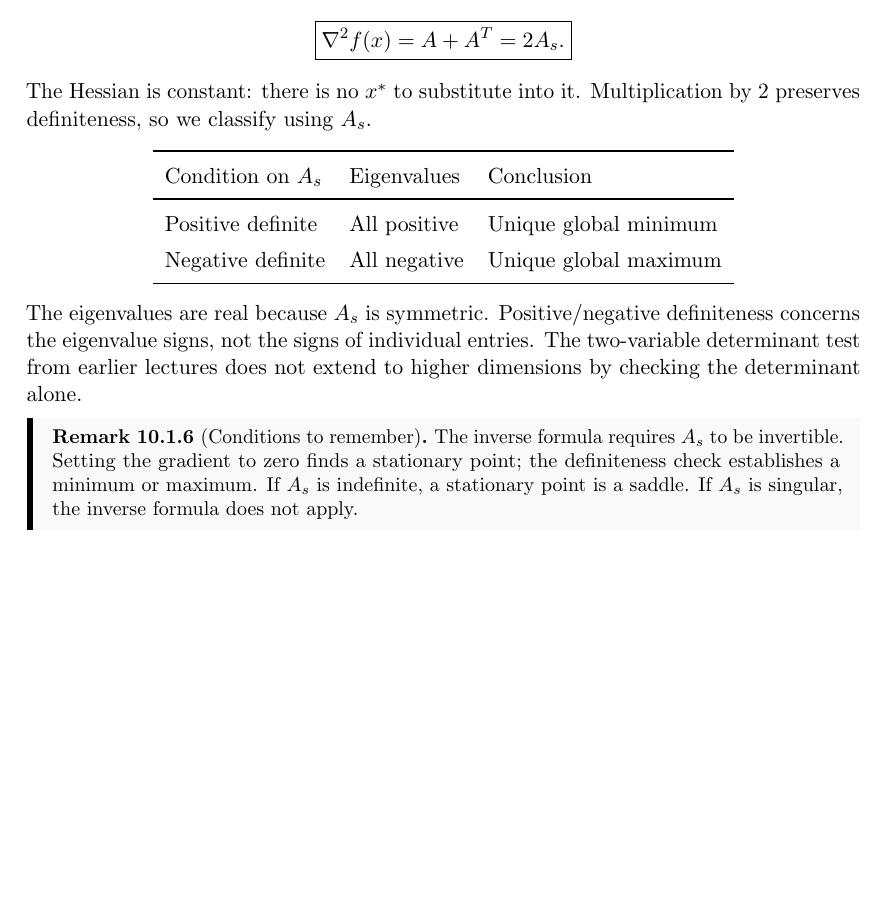
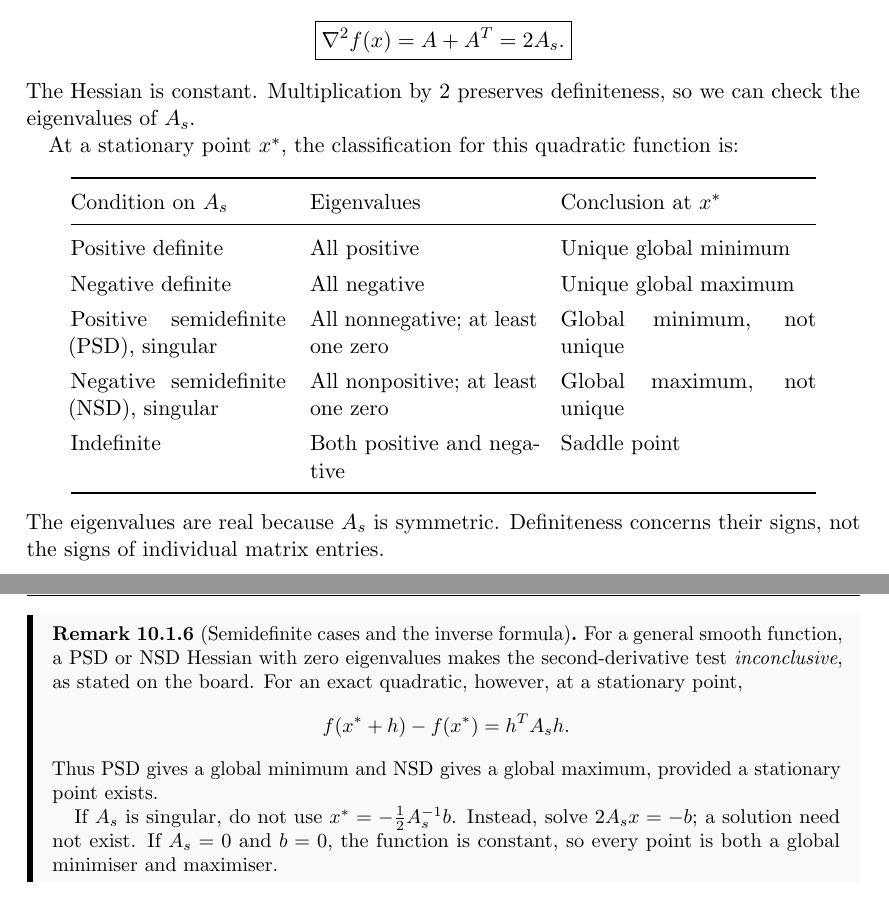
Before and after one commit to KetPsi/CSE402-Rasib-Turjoy, a LaTeX thesis (CSE402_Op.tex, which reads notes/lec10.tex): part of page 73 of 80 before the commit and two parts of pages 73 and 74 of 81 after it, the two joined at a grey line, cut so that both start at the same text, the shorter picture padded with empty space. Compiled offline with pdfLaTeX; a LaTeX package or settings file that is missing is left out.

Commit message:
lecture 10 fix

```diff
--- a/notes/lec10.tex
+++ b/notes/lec10.tex
@@ -172,22 +172,33 @@ Multiply $A_sx^*=-b/2$ on the \emph{left} by $A_s^{-1}$ to obtain this formula.
 \subsubsection*{Classifying the point}
 Differentiating the gradient once more gives
 \[
-	\boxed{\nabla^2f(x)=A+A^T=2A_s.}
+    \boxed{\nabla^2 f(x)=A+A^T=2A_s.}
 \]
-The Hessian is constant: there is no $x^*$ to substitute into it. Multiplication by $2$ preserves definiteness, so we classify using $A_s$.
+The Hessian is constant. Multiplication by $2$ preserves definiteness, so we can check the eigenvalues of $A_s$.
+
+At a stationary point $x^*$, the classification for this quadratic function is:
 \begin{center}
-	\renewcommand{\arraystretch}{1.35}
-	\begin{tabular}{lll}
-		\toprule
-		Condition on $A_s$ & Eigenvalues  & Conclusion            \\
-		\midrule
-		Positive definite  & All positive & Unique global minimum \\
-		Negative definite  & All negative & Unique global maximum \\
-		\bottomrule
-	\end{tabular}
+    \renewcommand{\arraystretch}{1.3}
+    \begin{tabular}{@{}p{3.8cm}p{4cm}p{4.5cm}@{}}
+        \toprule
+        Condition on $A_s$ & Eigenvalues & Conclusion at $x^*$ \\
+        \midrule
+        Positive definite & All positive & Unique global minimum \\
+        Negative definite & All negative & Unique global maximum \\
+        Positive semidefinite (PSD), singular & All nonnegative; at least one zero & Global minimum, not unique \\
+        Negative semidefinite (NSD), singular & All nonpositive; at least one zero & Global maximum, not unique \\
+        Indefinite & Both positive and negative & Saddle point \\
+        \bottomrule
+    \end{tabular}
 \end{center}
-The eigenvalues are real because $A_s$ is symmetric. Positive/negative definiteness concerns the eigenvalue signs, not the signs of individual entries. The two-variable determinant test from earlier lectures does not extend to higher dimensions by checking the determinant alone.
+The eigenvalues are real because $A_s$ is symmetric. Definiteness concerns their signs, not the signs of individual matrix entries.
 
-\begin{remark}[Conditions to remember]
-	The inverse formula requires $A_s$ to be invertible. Setting the gradient to zero finds a stationary point; the definiteness check establishes a minimum or maximum. If $A_s$ is indefinite, a stationary point is a saddle. If $A_s$ is singular, the inverse formula does not apply.
+\begin{remark}[Semidefinite cases and the inverse formula]
+    For a general smooth function, a PSD or NSD Hessian with zero eigenvalues makes the second-derivative test \emph{inconclusive}, as stated on the board. For an exact quadratic, however, at a stationary point,
+    \[
+        f(x^*+h)-f(x^*)=h^TA_sh.
+    \]
+    Thus PSD gives a global minimum and NSD gives a global maximum, provided a stationary point exists.
+
+    If $A_s$ is singular, do not use $x^*=-\tfrac12 A_s^{-1}b$. Instead, solve $2A_sx=-b$; a solution need not exist. If $A_s=0$ and $b=0$, the function is constant, so every point is both a global minimiser and maximiser.
 \end{remark}
```
Also changed, not shown: CSE402_Op.pdf.
